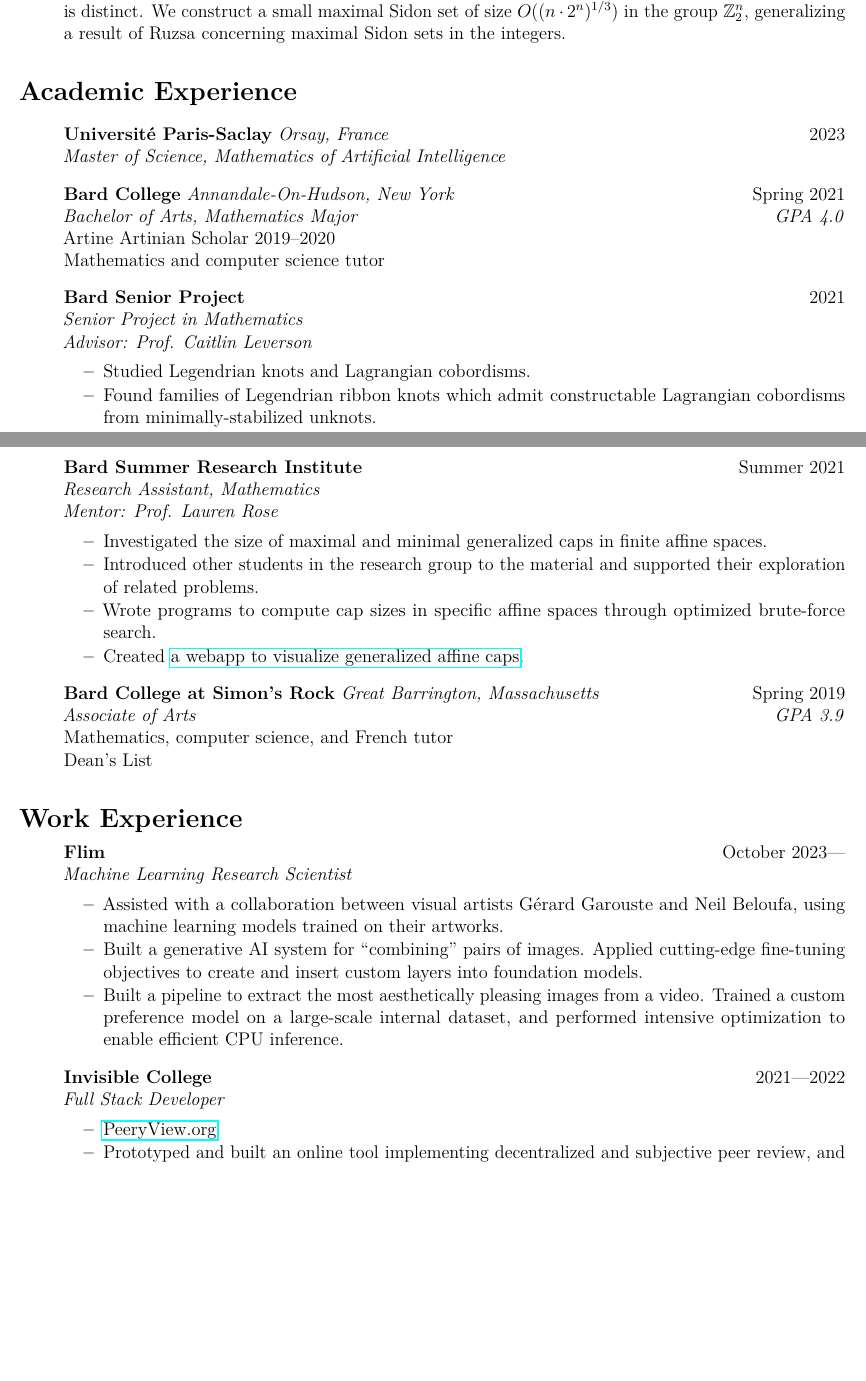
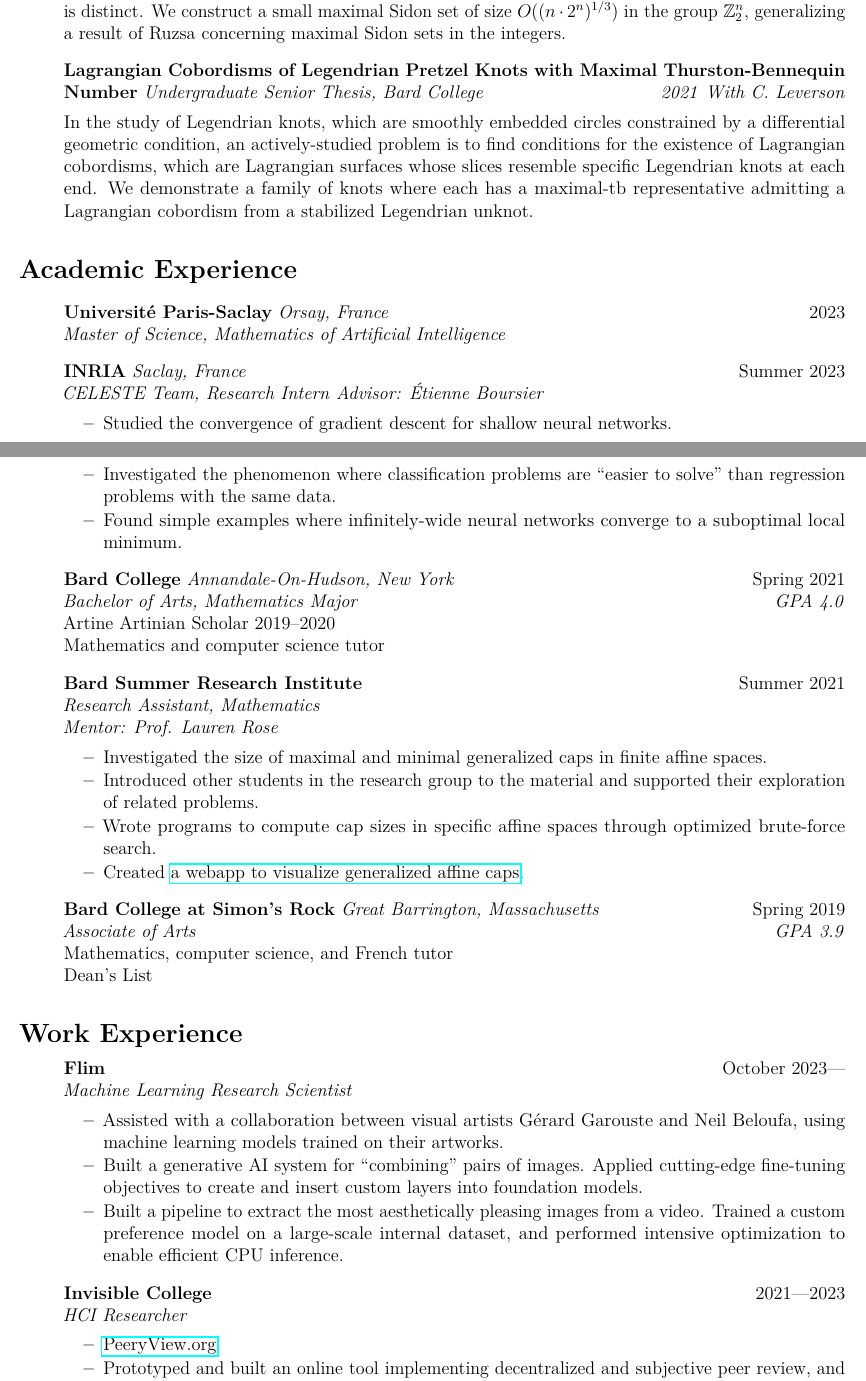
Before and after one commit to Slickytail/resume, a LaTeX CV (Raphael Walker CV.tex): two parts of pages 1 and 2 of 3, joined at a grey line, cut so that both start at the same text, the shorter picture padded with empty space. Compiled offline with pdfLaTeX.

Commit message:
Update pdf AGAIN because apparently I already made those changes elsewhere...

```diff
--- a/Raphael Walker CV.tex
+++ b/Raphael Walker CV.tex
@@ -83,6 +83,16 @@
         A Sidon set is a subset of an Abelian group with the property that each sum of two distinct elements is distinct.
         We construct a small maximal Sidon set of size $O((n \cdot 2^n)^{1/3})$ in the group ${\mathbb{Z}}_2^n$,
         generalizing a result of Ruzsa concerning maximal Sidon sets in the integers.
+
+    \item
+        \textbf{Lagrangian Cobordisms of Legendrian Pretzel Knots with Maximal Thurston-Bennequin Number}
+        \textit{Undergraduate Senior Thesis, Bard College \hfill 2021}
+        \textit{With C. Leverson}
+
+        In the study of Legendrian knots, which are smoothly embedded circles constrained by a differential geometric condition,
+        an actively-studied problem is to find conditions for the existence of Lagrangian cobordisms,
+        which are Lagrangian surfaces whose slices resemble specific Legendrian knots at each end.
+        We demonstrate a family of knots where each has a maximal-tb representative admitting a Lagrangian cobordism from a stabilized Legendrian unknot.
 
 \end{itemize}
 
@@ -93,19 +103,20 @@
         \textit{Master of Science, Mathematics of Artificial Intelligence}
 
     \item
+        \textbf{INRIA} \textit{Saclay, France} \hfill Summer 2023\\
+        \textit{CELESTE Team, Research Intern}
+        \textit{Advisor: \'Etienne Boursier}
+        \begin{explist}
+        \item Studied the convergence of gradient descent for shallow neural networks.
+        \item Investigated the phenomenon where classification problems are ``easier to solve'' than regression problems with the same data.
+        \item Found simple examples where infinitely-wide neural networks converge to a suboptimal local minimum.
+        \end{explist}
+
+    \item
         \textbf{Bard College} \textit{Annandale-On-Hudson, New York} \hfill Spring 2021\\
         \textit{Bachelor of Arts, Mathematics Major}\hfill \textit{GPA 4.0}\\
         Artine Artinian Scholar 2019--2020\\
         Mathematics and computer science tutor
-
-    \item
-        \textbf{Bard Senior Project} \hfill 2021\\
-        \textit{Senior Project in Mathematics}\\
-        \textit{Advisor: Prof. Caitlin Leverson}
-        \begin{explist}
-        \item Studied Legendrian knots and Lagrangian cobordisms.
-        \item Found families of Legendrian ribbon knots which admit constructable Lagrangian cobordisms from minimally-stabilized unknots.
-        \end{explist}
 
     \item
         \textbf{Bard Summer Research Institute} \hfill Summer 2021\\
@@ -141,8 +152,8 @@
         \end{explist}
 
     \item
-        \textbf{Invisible College} \hfill 2021---2022\\
-        \textit{Full Stack Developer}
+        \textbf{Invisible College} \hfill 2021---2023\\
+        \textit{HCI Researcher}
         \begin{explist}
         \item \href{https://peeryview.org}{PeeryView.org}
         \item Prototyped and built an online tool implementing decentralized and subjective peer review, and archival and discussion of web links.
```
Also changed, not shown: Raphael Walker CV.pdf, Raphael Walker CV.tex (17 more changed lines).
